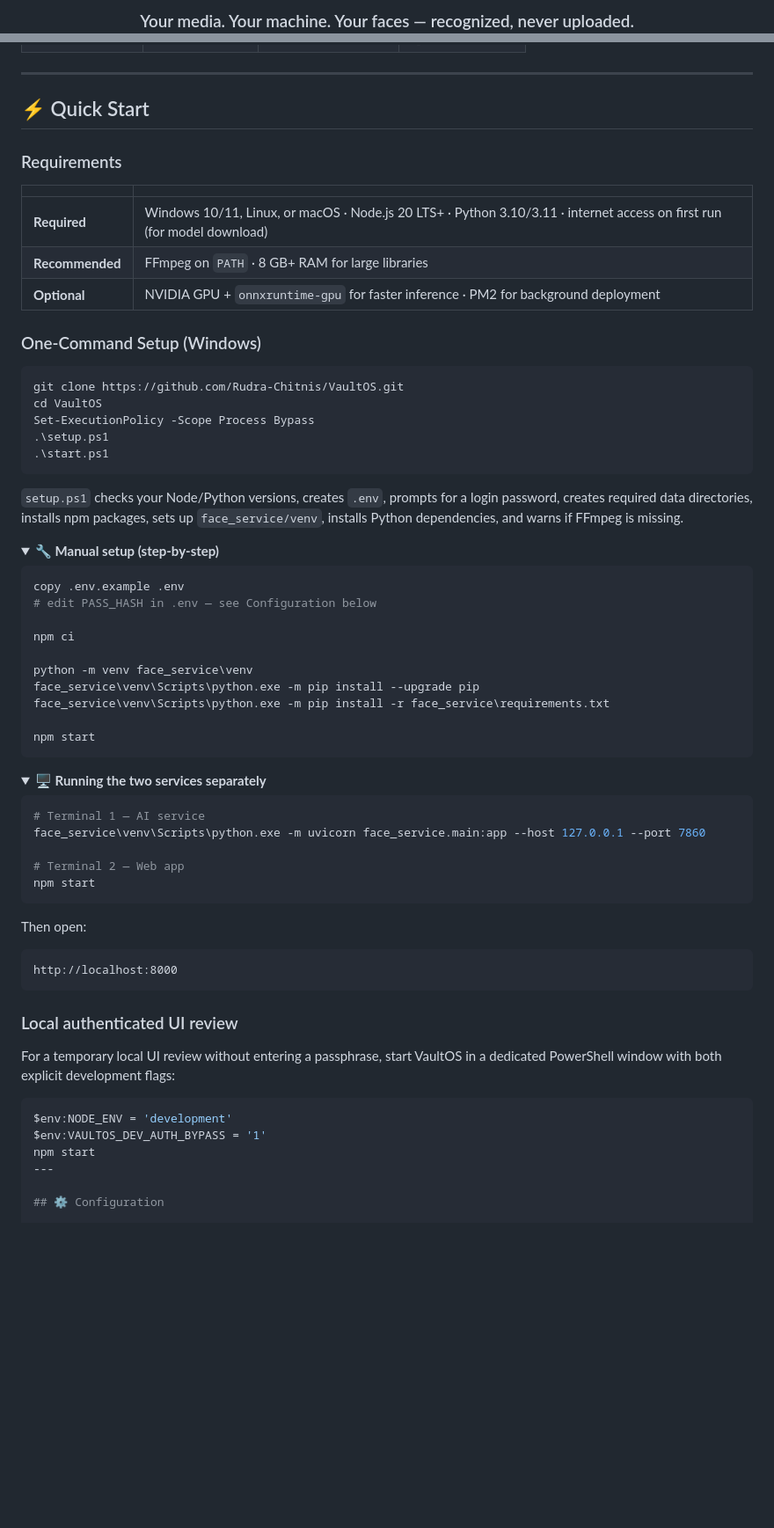
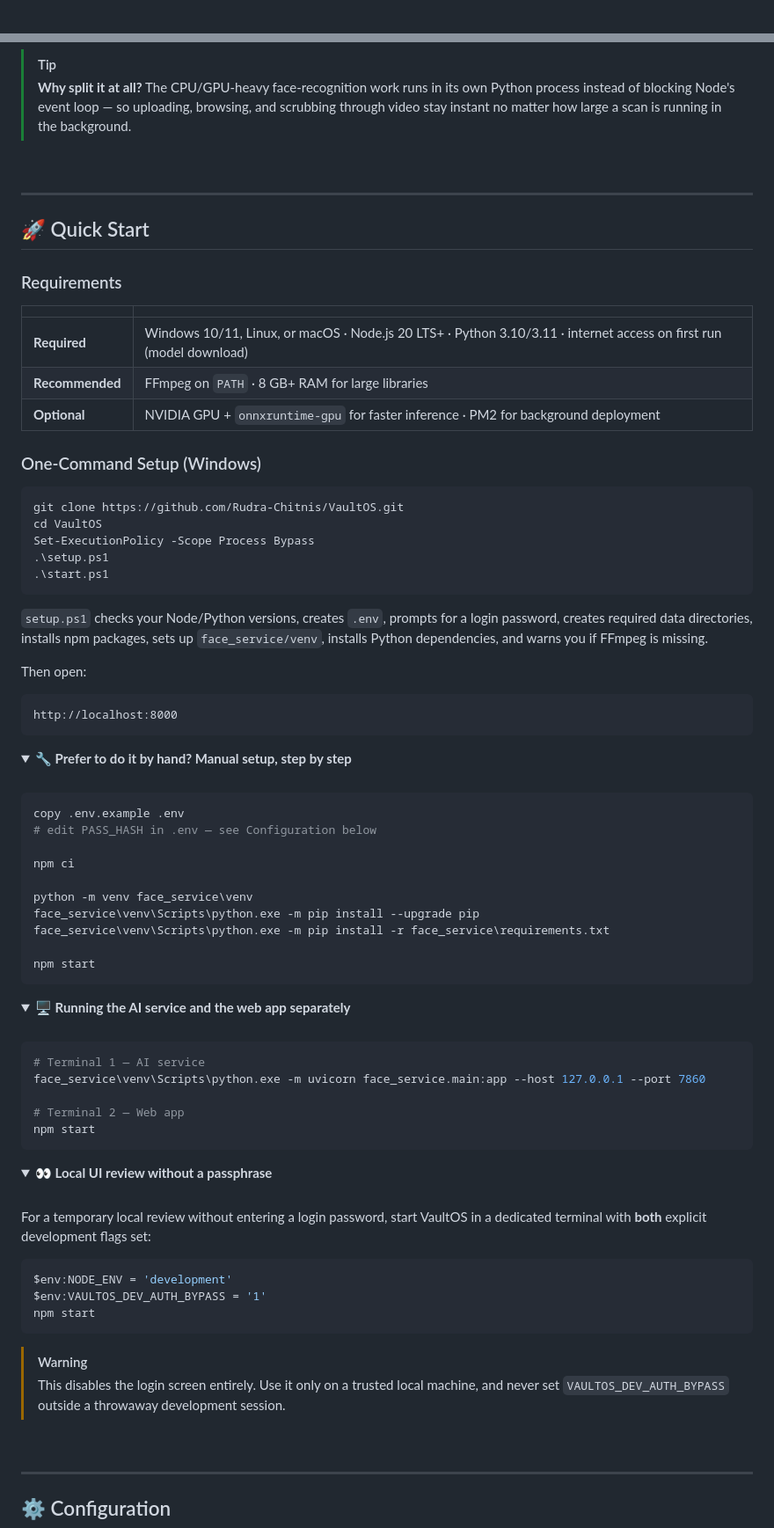
Before and after one commit to Rudra-Chitnis/VaultOS, a Markdown page: README.md, 2 parts joined by grey strips. Shown at 88% size. Drawn GitHub-style; folded sections open; blank space fills up the shorter version.

````diff
--- a/README.md
+++ b/README.md
@@ -4,3 +4,3 @@
 
-### Your media. Your machine. Your faces — recognized, never uploaded.
+<br/>
 
@@ -130,13 +129,17 @@ VaultOS runs as **two cooperating services** — a Node/Express app that owns th
+> [!TIP]
+> **Why split it at all?** The CPU/GPU-heavy face-recognition work runs in its own Python process instead of blocking Node's event loop — so uploading, browsing, and scrubbing through video stay instant no matter how large a scan is running in the background.
+
+<br/>
 
 ---
 
-## ⚡ Quick Start
+## 🚀 Quick Start
 
 ### Requirements
 
 | | |
 |---|---|
-| **Required** | Windows 10/11, Linux, or macOS · Node.js 20 LTS+ · Python 3.10/3.11 · internet access on first run (for model download) |
+| **Required** | Windows 10/11, Linux, or macOS · Node.js 20 LTS+ · Python 3.10/3.11 · internet access on first run (model download) |
 | **Recommended** | FFmpeg on `PATH` · 8 GB+ RAM for large libraries |
 | **Optional** | NVIDIA GPU + `onnxruntime-gpu` for faster inference · PM2 for background deployment |
 
@@ -150,10 +153,18 @@ Set-ExecutionPolicy -Scope Process Bypass
 .\start.ps1
 ```
 
-`setup.ps1` checks your Node/Python versions, creates `.env`, prompts for a login password, creates required data directories, installs npm packages, sets up `face_service/venv`, installs Python dependencies, and warns if FFmpeg is missing.
+`setup.ps1` checks your Node/Python versions, creates `.env`, prompts for a login password, creates required data directories, installs npm packages, sets up `face_service/venv`, installs Python dependencies, and warns you if FFmpeg is missing.
+
+Then open:
+
+```
+http://localhost:8000
+```
 
 <details>
-<summary><strong>🔧 Manual setup (step-by-step)</strong></summary>
+<summary><b>🔧 Prefer to do it by hand? Manual setup, step by step</b></summary>
+
+<br/>
 
 ```powershell
 copy .env.example .env
@@ -171,7 +182,9 @@ npm start
 </details>
 
 <details>
-<summary><strong>🖥️ Running the two services separately</strong></summary>
+<summary><b>🖥️ Running the AI service and the web app separately</b></summary>
+
+<br/>
 
 ```powershell
 # Terminal 1 — AI service
@@ -183,19 +196,26 @@ npm start
 
 </details>
 
-Then open:
+<details>
+<summary><b>👀 Local UI review without a passphrase</b></summary>
 
-```text
-http://localhost:8000
-```
-### Local authenticated UI review
+<br/>
 
-For a temporary local UI review without entering a passphrase, start VaultOS in a dedicated PowerShell window with both explicit development flags:
+For a temporary local review without entering a login password, start VaultOS in a dedicated terminal with **both** explicit development flags set:
 
 ```powershell
 $env:NODE_ENV = 'development'
 $env:VAULTOS_DEV_AUTH_BYPASS = '1'
 npm start
+```
+
+> [!WARNING]
+> This disables the login screen entirely. Use it only on a trusted local machine, and never set `VAULTOS_DEV_AUTH_BYPASS` outside a throwaway development session.
+
+</details>
+
+<br/>
+
 ---
 
 ## ⚙️ Configuration
````
Also changed, not shown: other parts of README.md (+181 -149 lines).
